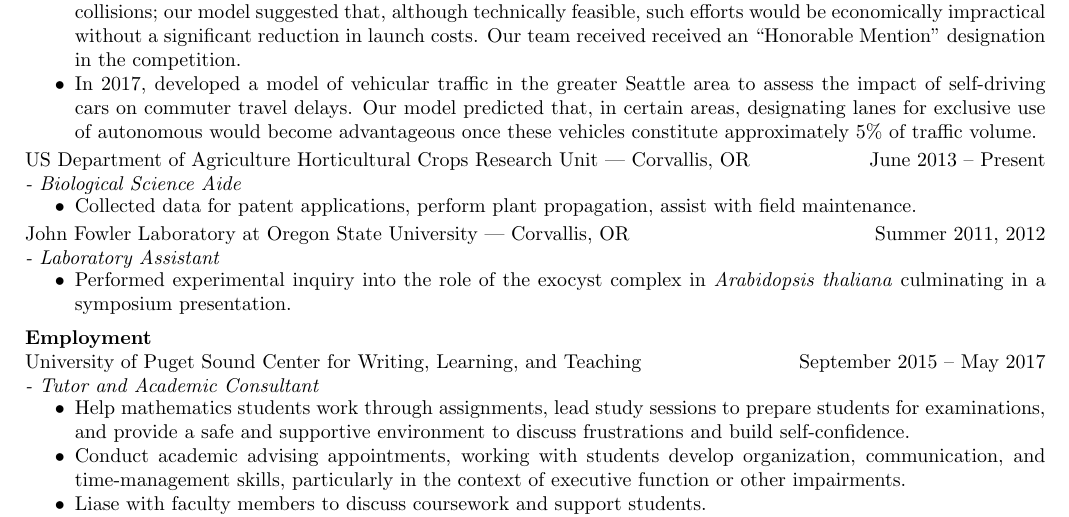
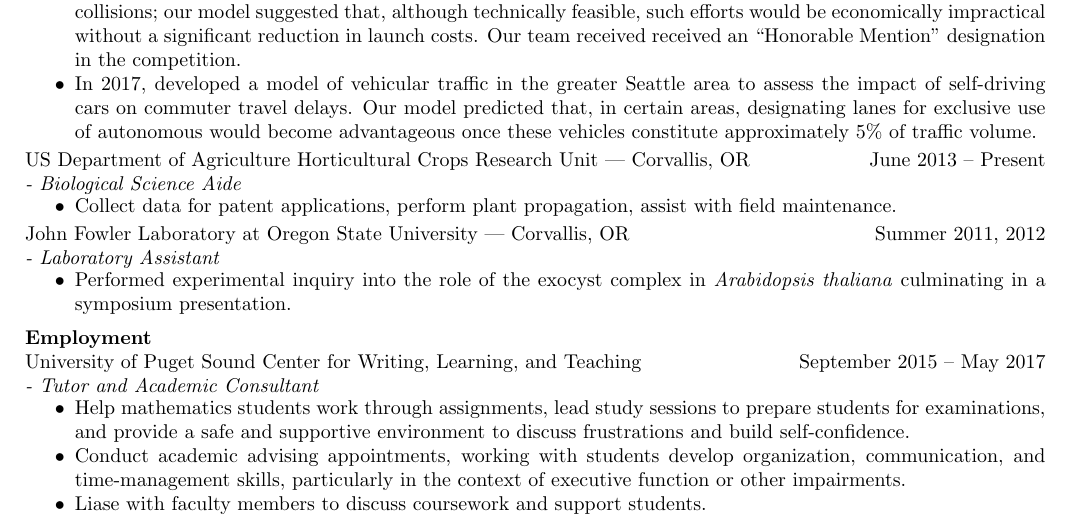
Before and after one commit to mmore500/mmore500.github.io, a LaTeX CV (main.tex, which reads tex/projectsresearch.tex): part of page 2 of 3, cut so that both start at the same text. Compiled offline with pdfLaTeX.

Commit message:
Correct tense on USDA employment description

```diff
--- a/tex/projectsresearch.tex
+++ b/tex/projectsresearch.tex
@@ -56,7 +56,7 @@
 \textit{- Biological Science Aide}\\
   \vspace{-4.5mm}
  \begin{itemize}
- \item Collected data for patent applications, perform plant propagation, assist with field maintenance.
+ \item Collect data for patent applications, perform plant propagation, assist with field maintenance.
  \end{itemize}
   \vspace{-3.5mm}
 
```
